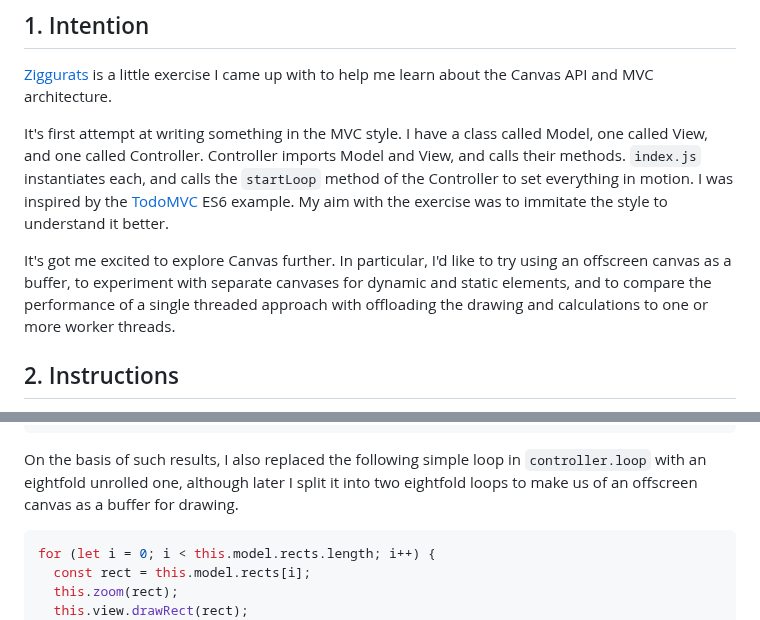
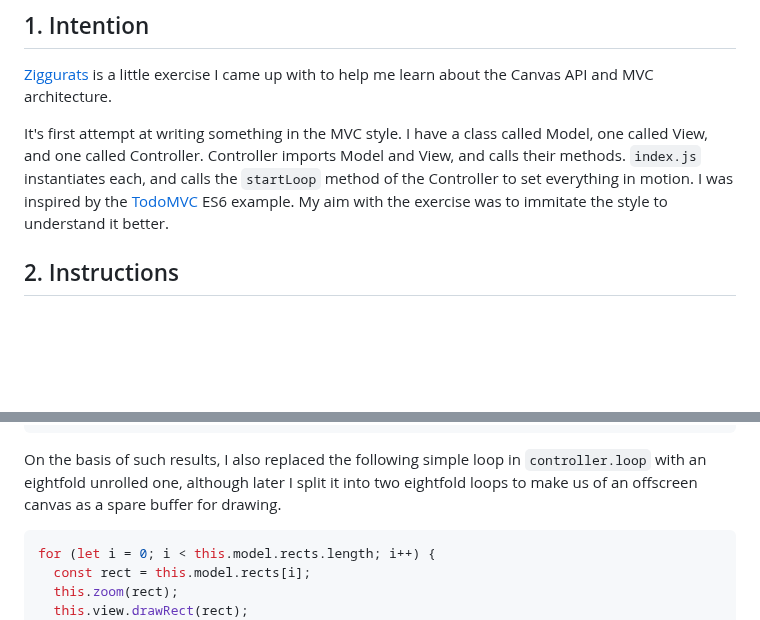
Before and after one commit to pjtunstall/ziggurats, a Markdown page: README.md, 2 parts joined by grey strips. GitHub-like rendering; blank space fills up the shorter version.

Commit message:
omitted word in README

````diff
--- a/README.md
+++ b/README.md
@@ -15,8 +15,6 @@
 [Ziggurats](https://ziggurats.netlify.app/) is a little exercise I came up with to help me learn about the Canvas API and MVC architecture.
 
 It's first attempt at writing something in the MVC style. I have a class called Model, one called View, and one called Controller. Controller imports Model and View, and calls their methods. `index.js` instantiates each, and calls the `startLoop` method of the Controller to set everything in motion. I was inspired by the [TodoMVC](https://todomvc.com/) ES6 example. My aim with the exercise was to immitate the style to understand it better.
-
-It's got me excited to explore Canvas further. In particular, I'd like to try using an offscreen canvas as a buffer, to experiment with separate canvases for dynamic and static elements, and to compare the performance of a single threaded approach with offloading the drawing and calculations to one or more worker threads.
 
 ## 2. Instructions
 
@@ -85,7 +83,7 @@ unrolled8 is 1.3031632417455552 times faster than naive.
 unrolled16 is 1.3248826291079812 times faster than naive.
 ```
 
-On the basis of such results, I also replaced the following simple loop in `controller.loop` with an eightfold unrolled one, although later I split it into two eightfold loops to make us of an offscreen canvas as a buffer for drawing.
+On the basis of such results, I also replaced the following simple loop in `controller.loop` with an eightfold unrolled one, although later I split it into two eightfold loops to make us of an offscreen canvas as a spare buffer for drawing.
 
 ```javascript
 for (let i = 0; i < this.model.rects.length; i++) {
````
